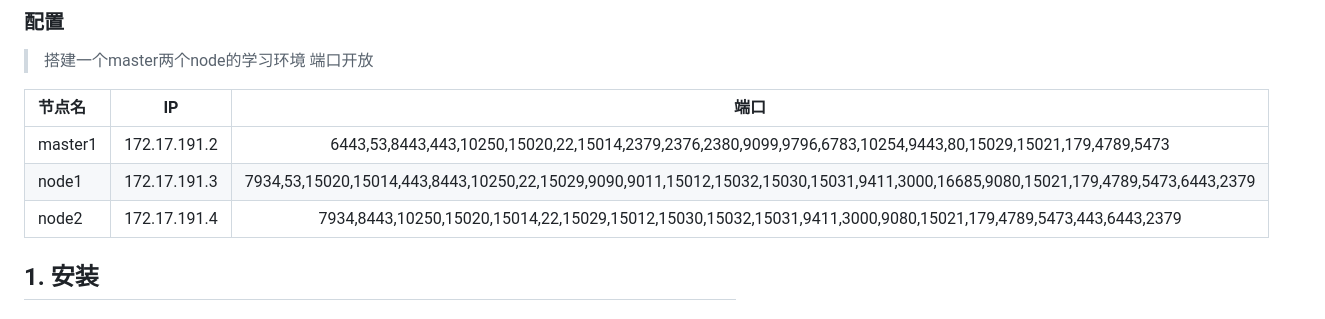
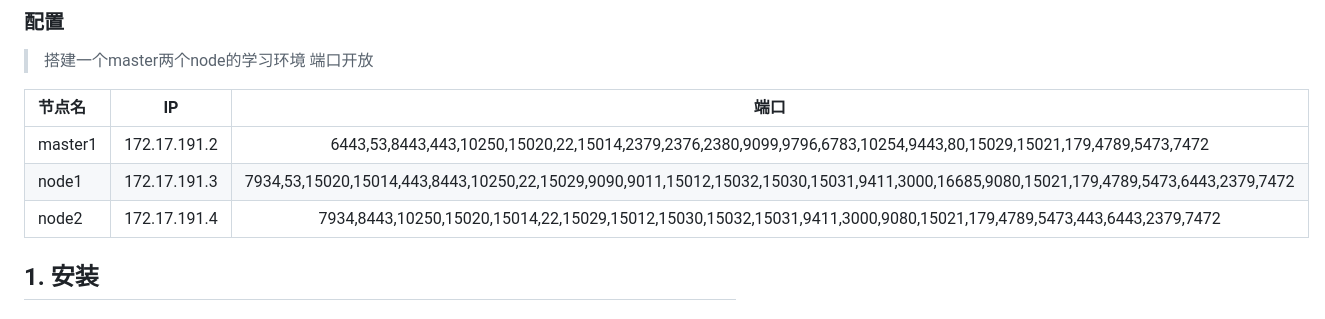
Before and after one commit to lxy-l/Study_Kubernetes, a Markdown page: README.md, the part around the change. Drawn GitHub-style.

Commit message:
7472端口

```diff
--- a/README.md
+++ b/README.md
@@ -20,9 +20,9 @@
 
 | 节点名   | IP             |端口  |
 | :-----  | :------------: | :-------: |
-| master1 |  172.17.191.2  | 6443,53,8443,443,10250,15020,22,15014,2379,2376,2380,9099,9796,6783,10254,9443,80,15029,15021,179,4789,5473 |
-| node1   | 172.17.191.3   | 7934,53,15020,15014,443,8443,10250,22,15029,9090,9011,15012,15032,15030,15031,9411,3000,16685,9080,15021,179,4789,5473,6443,2379 |
-| node2   |  172.17.191.4  | 7934,8443,10250,15020,15014,22,15029,15012,15030,15032,15031,9411,3000,9080,15021,179,4789,5473,443,6443,2379|
+| master1 |  172.17.191.2  | 6443,53,8443,443,10250,15020,22,15014,2379,2376,2380,9099,9796,6783,10254,9443,80,15029,15021,179,4789,5473,7472 |
+| node1   | 172.17.191.3   | 7934,53,15020,15014,443,8443,10250,22,15029,9090,9011,15012,15032,15030,15031,9411,3000,16685,9080,15021,179,4789,5473,6443,2379,7472 |
+| node2   |  172.17.191.4  | 7934,8443,10250,15020,15014,22,15029,15012,15030,15032,15031,9411,3000,9080,15021,179,4789,5473,443,6443,2379,7472|
 
 ## 1. 安装
 
```
